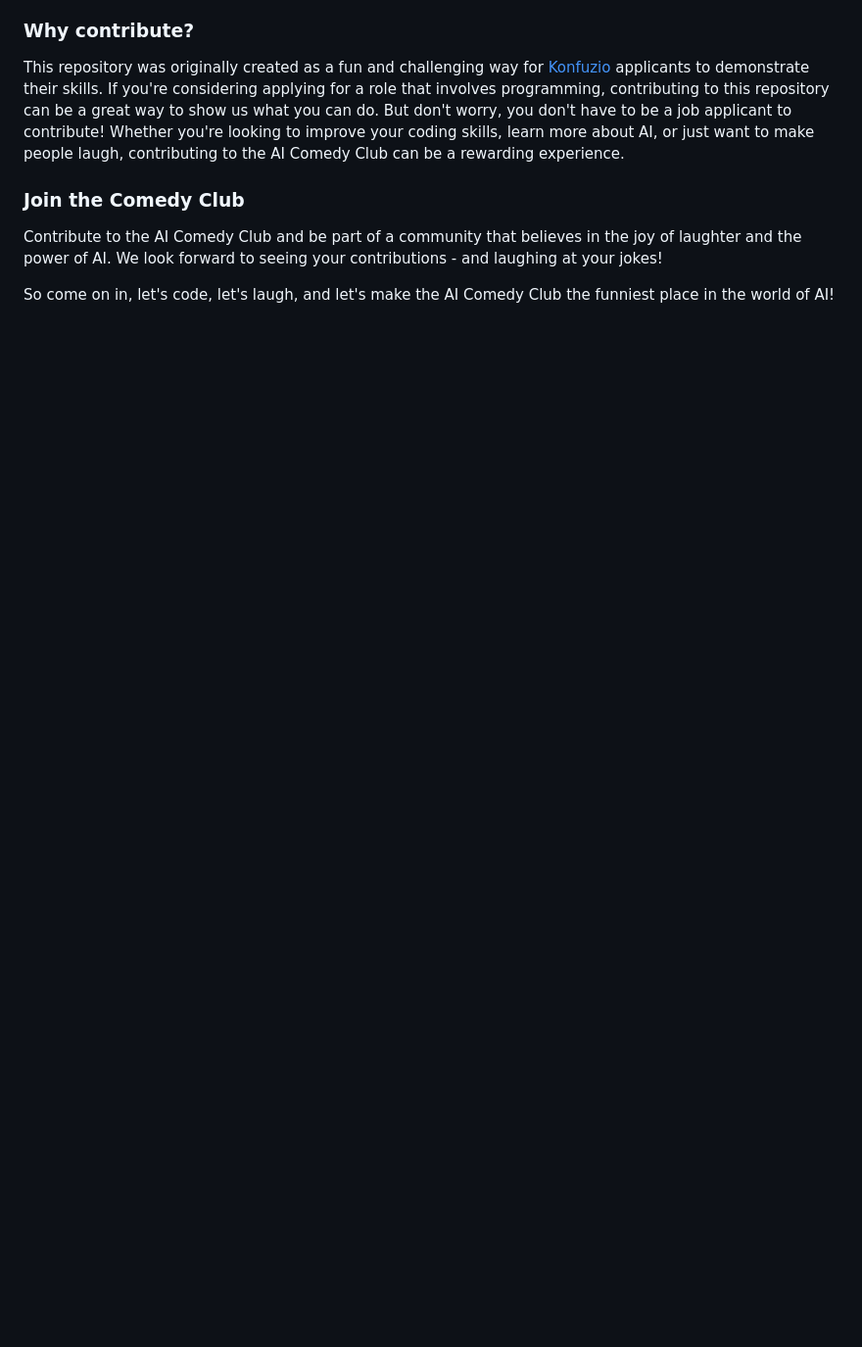
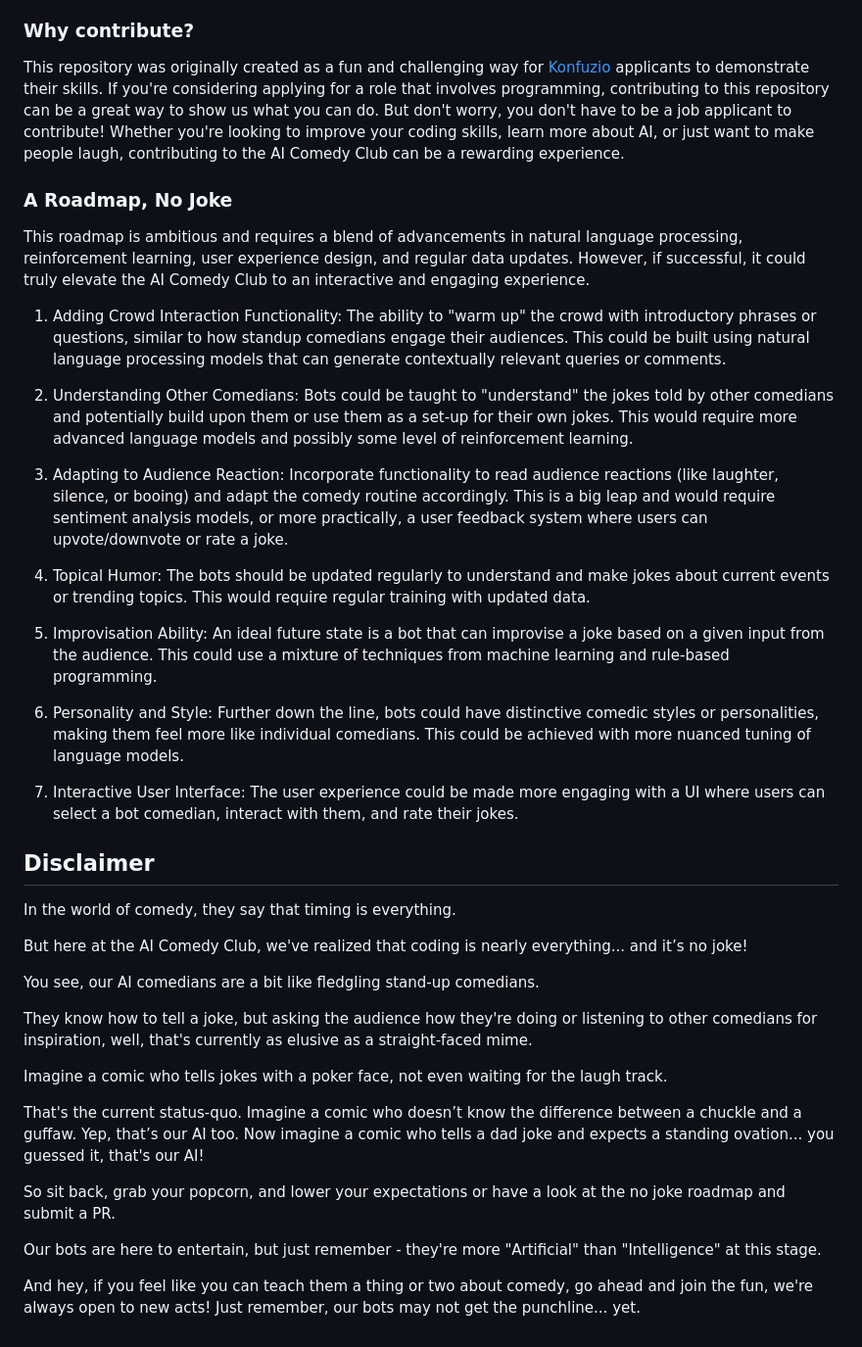
Before and after one commit to konfuzio-ai/ai-comedy-club, a Markdown page: README.md, the part around one of its changes. Shown at 98% size. Drawn GitHub-style; blank space fills up the shorter version.

```diff
--- a/README.md
+++ b/README.md
@@ -72,8 +78,43 @@ This repository was originally created as a fun and challenging way for [Konfuzi
 to demonstrate their skills.
 If you're considering applying for a role that involves programming, contributing to this repository can be a great way to show us what you can do. But don't worry, you don't have to be a job applicant to contribute! Whether you're looking to improve your coding skills, learn more about AI, or just want to make people laugh, contributing to the AI Comedy Club can be a rewarding experience.
 
-### Join the Comedy Club
+### A Roadmap, No Joke
 
-Contribute to the AI Comedy Club and be part of a community that believes in the joy of laughter and the power of AI. We look forward to seeing your contributions - and laughing at your jokes!
+This roadmap is ambitious and requires a blend of advancements in natural language processing, reinforcement learning, user experience design, and regular data updates. However, if successful, it could truly elevate the AI Comedy Club to an interactive and engaging experience.
 
-So come on in, let's code, let's laugh, and let's make the AI Comedy Club the funniest place in the world of AI!
+1.  Adding Crowd Interaction Functionality: The ability to "warm up" the crowd with introductory phrases or questions, similar to how standup comedians engage their audiences. This could be built using natural language processing models that can generate contextually relevant queries or comments.
+
+2.  Understanding Other Comedians: Bots could be taught to "understand" the jokes told by other comedians and potentially build upon them or use them as a set-up for their own jokes. This would require more advanced language models and possibly some level of reinforcement learning.
+
+3.  Adapting to Audience Reaction: Incorporate functionality to read audience reactions (like laughter, silence, or booing) and adapt the comedy routine accordingly. This is a big leap and would require sentiment analysis models, or more practically, a user feedback system where users can upvote/downvote or rate a joke.
+
+4.  Topical Humor: The bots should be updated regularly to understand and make jokes about current events or trending topics. This would require regular training with updated data.
+
+5.  Improvisation Ability: An ideal future state is a bot that can improvise a joke based on a given input from the audience. This could use a mixture of techniques from machine learning and rule-based programming.
+
+6.  Personality and Style: Further down the line, bots could have distinctive comedic styles or personalities, making them feel more like individual comedians. This could be achieved with more nuanced tuning of language models.
+
+7.  Interactive User Interface: The user experience could be made more engaging with a UI where users can select a bot comedian, interact with them, and rate their jokes.
+
+## Disclaimer
+
+In the world of comedy, they say that timing is everything.
+
+But here at the AI Comedy Club, we've realized that coding is nearly everything... and it’s no joke!
+
+You see, our AI comedians are a bit like fledgling stand-up comedians.
+
+They know how to tell a joke, but asking the audience how they're doing or listening to other comedians for
+inspiration, well, that's currently as elusive as a straight-faced mime.
+
+Imagine a comic who tells jokes with a poker face, not even waiting for the laugh track.
+
+That's the current status-quo. Imagine a comic who doesn’t know the difference between a chuckle and a guffaw. Yep,
+that’s our AI too. Now imagine a comic who tells a dad joke and expects a standing ovation... you guessed it, that's our AI!
+
+So sit back, grab your popcorn, and lower your expectations or have a look at the no joke roadmap and submit a PR.
+
+Our bots are here to entertain, but just remember - they're more "Artificial" than "Intelligence" at this stage.
+
+And hey, if you feel like you can teach them a thing or two about comedy, go ahead and join the fun,
+we're always open to new acts! Just remember, our bots may not get the punchline... yet.
```
Also changed, not shown: other parts of README.md (+28 -22 lines).
